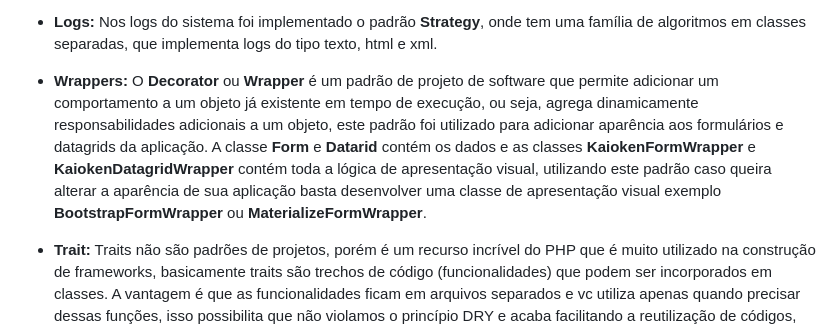
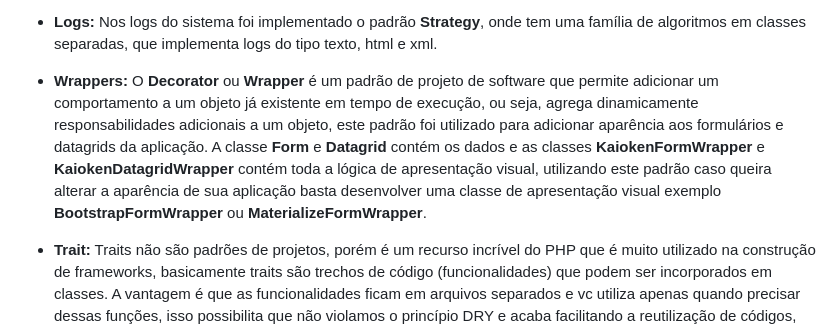
Before and after one commit to Willian-Brito/Kaioken-Framework, a Markdown page: README.md, the part around the change. GitHub-like rendering.

Commit message:
Desenvolvendo REDME

```diff
--- a/README.md
+++ b/README.md
@@ -29,7 +29,7 @@ Os padrões de projetos que foram utilizados para a construção deste framework
 
 * <b>Logs:</b> Nos logs do sistema foi implementado o padrão <b>Strategy</b>, onde tem uma família de algoritmos em classes separadas, que implementa logs do tipo texto, html e xml.
 
-* <b>Wrappers:</b> O <b>Decorator</b> ou <b>Wrapper</b> é um padrão de projeto de software que permite adicionar um comportamento a um objeto já existente em tempo de execução, ou seja, agrega dinamicamente responsabilidades adicionais a um objeto, este padrão foi utilizado para adicionar aparência aos formulários e datagrids da aplicação. A classe <b>Form</b> e <b>Datarid</b> contém os dados e as classes <b>KaiokenFormWrapper</b> e <b>KaiokenDatagridWrapper</b> contém toda a lógica de apresentação visual, utilizando este padrão caso queira alterar a aparência de sua aplicação basta desenvolver uma classe de apresentação visual exemplo <b>BootstrapFormWrapper</b> ou <b>MaterializeFormWrapper</b>.
+* <b>Wrappers:</b> O <b>Decorator</b> ou <b>Wrapper</b> é um padrão de projeto de software que permite adicionar um comportamento a um objeto já existente em tempo de execução, ou seja, agrega dinamicamente responsabilidades adicionais a um objeto, este padrão foi utilizado para adicionar aparência aos formulários e datagrids da aplicação. A classe <b>Form</b> e <b>Datagrid</b> contém os dados e as classes <b>KaiokenFormWrapper</b> e <b>KaiokenDatagridWrapper</b> contém toda a lógica de apresentação visual, utilizando este padrão caso queira alterar a aparência de sua aplicação basta desenvolver uma classe de apresentação visual exemplo <b>BootstrapFormWrapper</b> ou <b>MaterializeFormWrapper</b>.
 
 * <b>Trait:</b>  Traits não são padrões de projetos, porém é um recurso incrível do PHP que é muito utilizado na construção de frameworks, basicamente traits são trechos de código (funcionalidades) que podem ser incorporados em classes. A vantagem é que as funcionalidades ficam em arquivos separados e vc utiliza apenas quando precisar dessas funções, isso possibilita que não violamos o princípio DRY e acaba facilitando a reutilização de códigos, outra vantagem é que não colocamos esse código em classes utilitárias para não inflar com múltiplas funcionalidades e quebrar o principio <b>SRP do SOLID</b>.
 </p>
```
